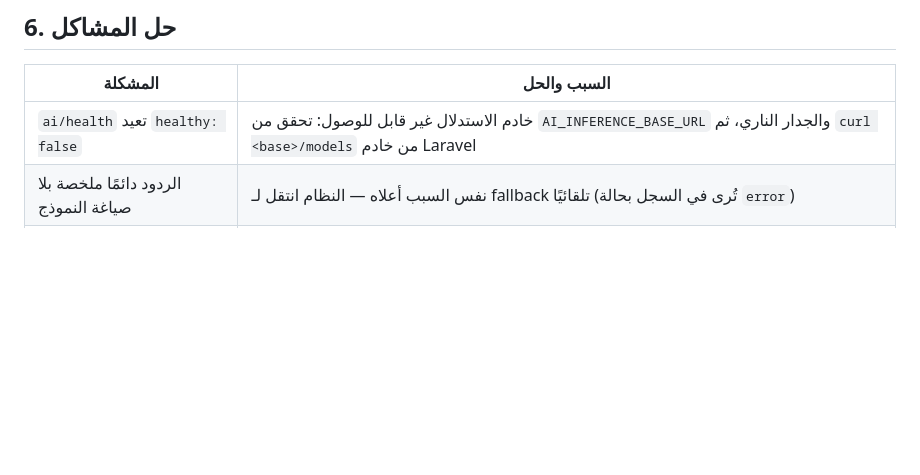
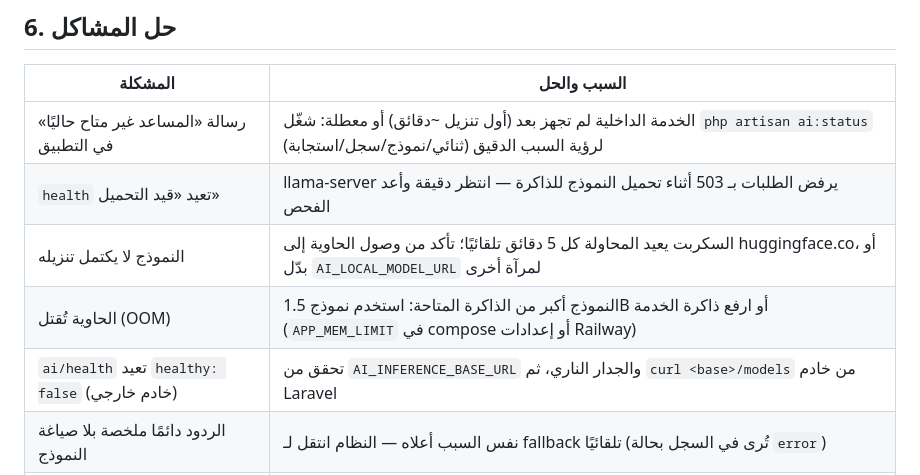
Before and after one commit to aljradi646/wajhatak-app, a Markdown page: docs/ai-assistant/setup.md, the part around the change. Drawn GitHub-style; blank space fills up the shorter version.

Commit message:
feat: improve AI assistant

```diff
--- a/docs/ai-assistant/setup.md
+++ b/docs/ai-assistant/setup.md
@@ -106,7 +106,11 @@ curl -X POST http://localhost:8000/api/v1/ai/chat \
 
 | المشكلة | السبب والحل |
 |---|---|
-| `ai/health` تعيد `healthy: false` | خادم الاستدلال غير قابل للوصول: تحقق من `AI_INFERENCE_BASE_URL` والجدار الناري، ثم `curl <base>/models` من خادم Laravel |
+| رسالة «المساعد غير متاح حاليًا» في التطبيق | الخدمة الداخلية لم تجهز بعد (أول تنزيل ~دقائق) أو معطلة: شغّل `php artisan ai:status` لرؤية السبب الدقيق (ثنائي/نموذج/سجل/استجابة) |
+| `health` تعيد «قيد التحميل» | llama-server يرفض الطلبات بـ 503 أثناء تحميل النموذج للذاكرة — انتظر دقيقة وأعد الفحص |
+| النموذج لا يكتمل تنزيله | السكربت يعيد المحاولة كل 5 دقائق تلقائيًا؛ تأكد من وصول الحاوية إلى huggingface.co، أو بدّل `AI_LOCAL_MODEL_URL` لمرآة أخرى |
+| الحاوية تُقتل (OOM) | النموذج أكبر من الذاكرة المتاحة: استخدم نموذج 1.5B أو ارفع ذاكرة الخدمة (`APP_MEM_LIMIT` في compose أو إعدادات Railway) |
+| `ai/health` تعيد `healthy: false` (خادم خارجي) | تحقق من `AI_INFERENCE_BASE_URL` والجدار الناري، ثم `curl <base>/models` من خادم Laravel |
 | الردود دائمًا ملخصة بلا صياغة النموذج | نفس السبب أعلاه — النظام انتقل لـ fallback تلقائيًا (تُرى في السجل بحالة `error`) |
 | البحث لا يُرجع عقارات موجودة | شغّل `php artisan ai:reindex` — الفهرس فارغ أو قديم (حدث نادرًا إذا أُنشئت عقارات قبل نشر Observer) |
 | `429` كثيرة | خفّض الاستخدام أو ارفع `AI_RATE_LIMIT_PER_MINUTE` (حد علوي معقول في الإنتاج: 20) |
```
